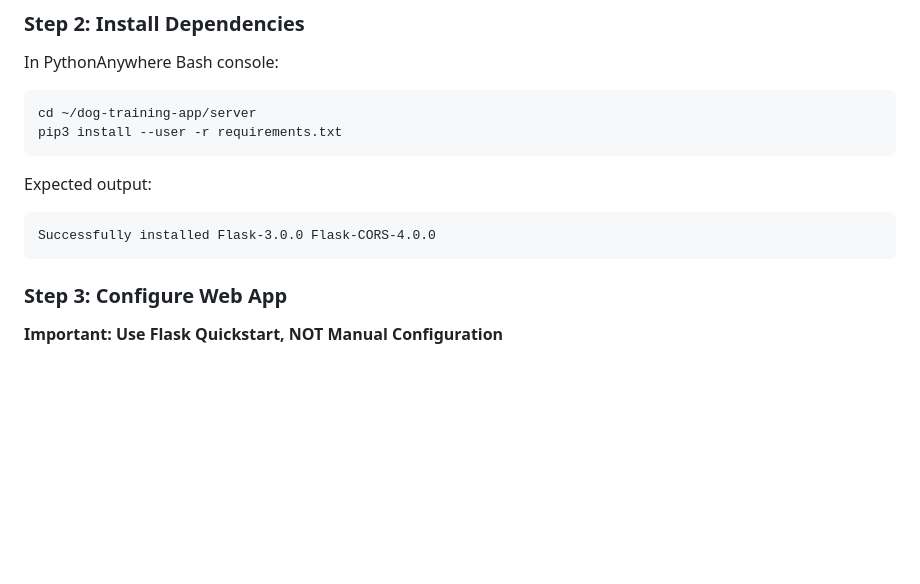
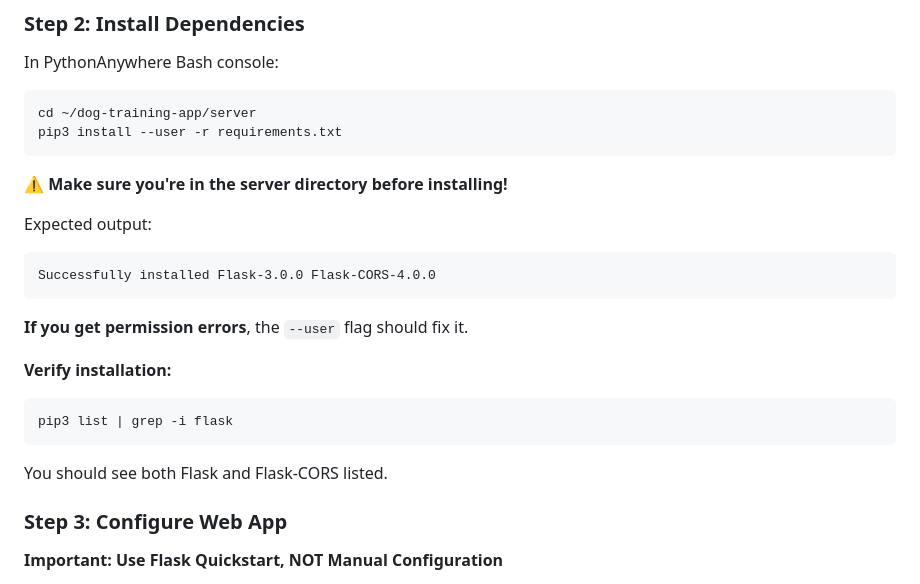
Before and after one commit to aimds275-commits/dog-training-app, a Markdown page: DEPLOY_INSTRUCTIONS.md, the part around the change. Drawn GitHub-style; blank space fills up the shorter version.

Commit message:
instructions update

````diff
--- a/DEPLOY_INSTRUCTIONS.md
+++ b/DEPLOY_INSTRUCTIONS.md
@@ -187,10 +187,21 @@ cd ~/dog-training-app/server
 pip3 install --user -r requirements.txt
 ```
 
+⚠️ **Make sure you're in the server directory before installing!**
+
 Expected output:
 ```
 Successfully installed Flask-3.0.0 Flask-CORS-4.0.0
 ```
+
+**If you get permission errors**, the `--user` flag should fix it.
+
+**Verify installation:**
+```bash
+pip3 list | grep -i flask
+```
+
+You should see both Flask and Flask-CORS listed.
 
 ### Step 3: Configure Web App
 
````
